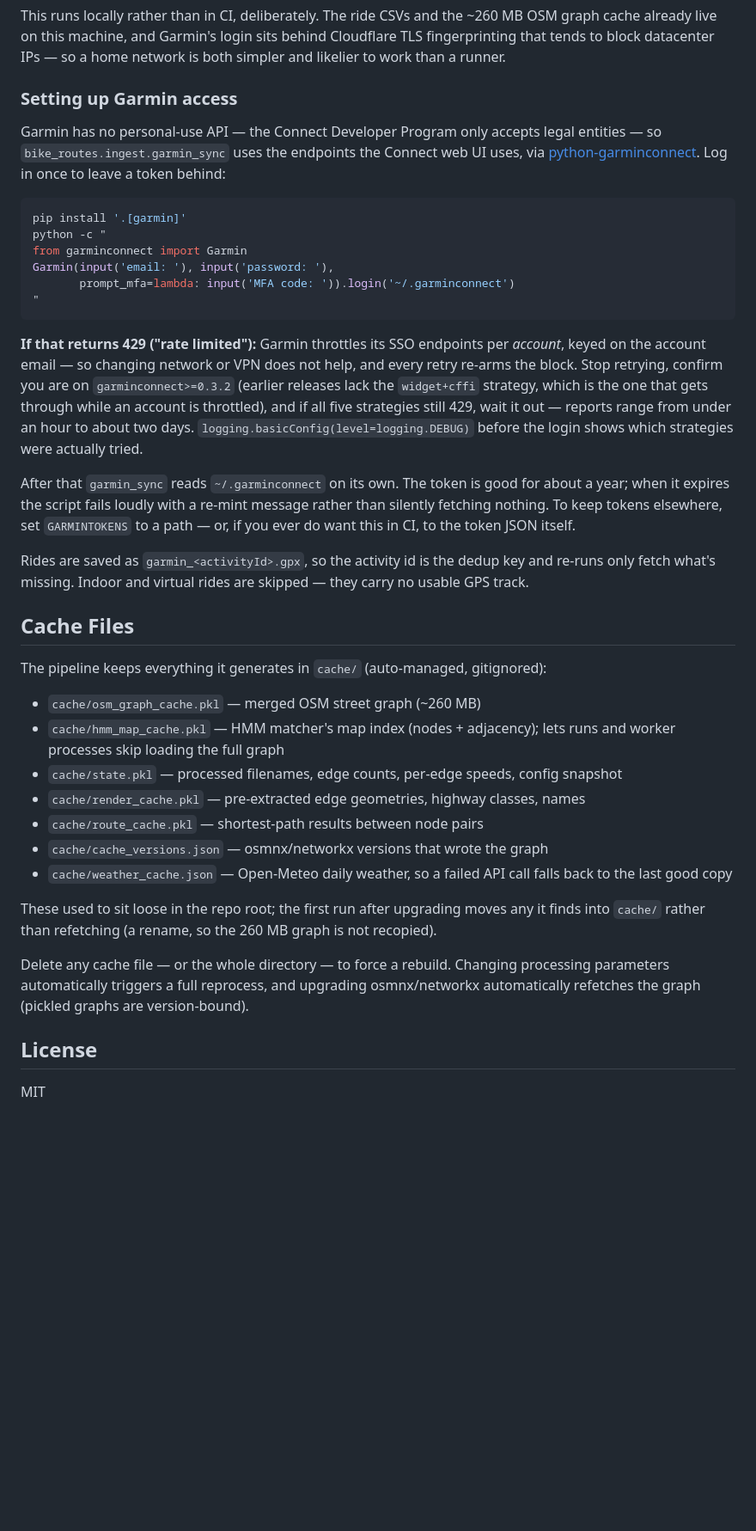
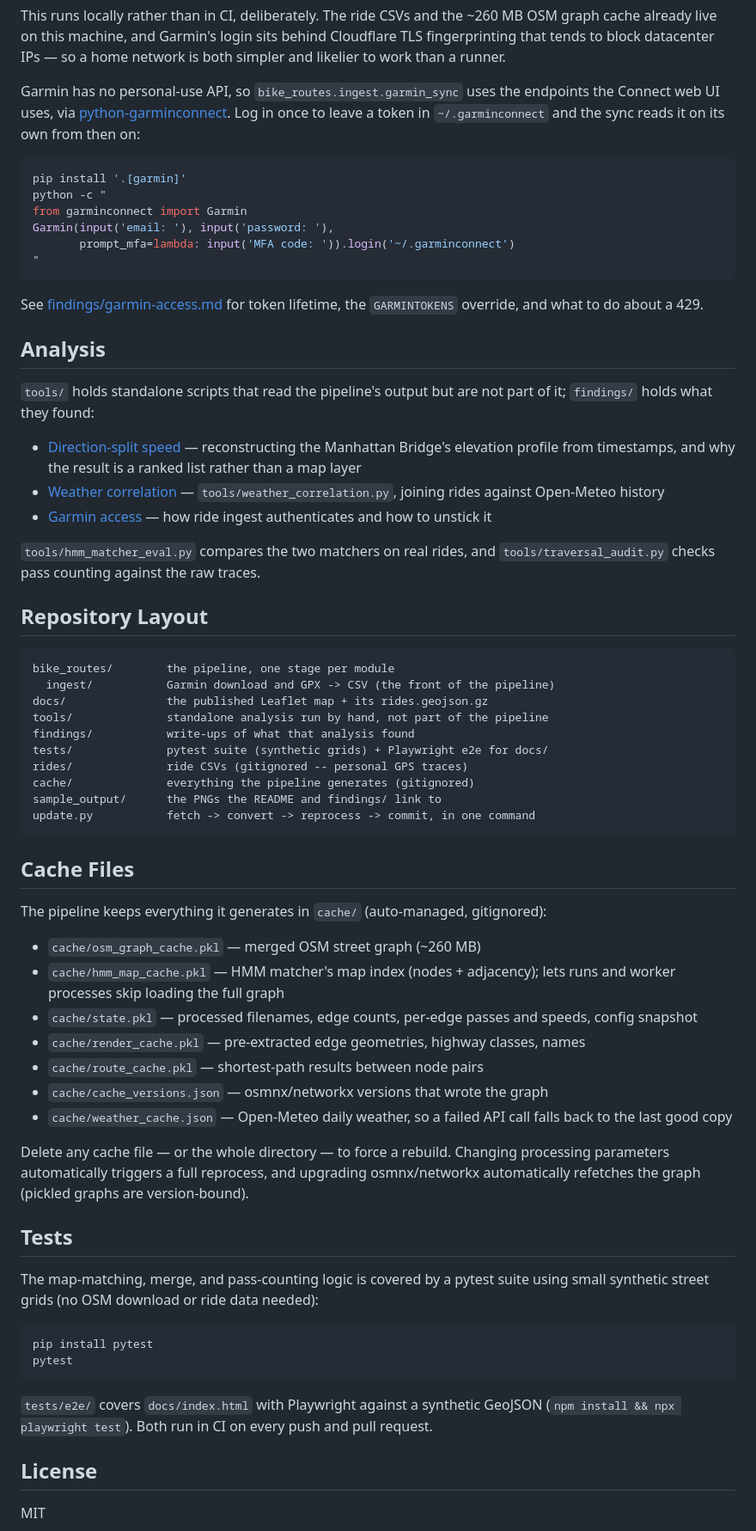
Before and after one commit to nikhilsaggi/bike-map, a Markdown page: README.md, the part around one of its changes. Shown at 86% size. Rendered like a GitHub page; blank space fills up the shorter version.

````diff
--- a/README.md
+++ b/README.md
@@ -186,13 +172,11 @@ This runs locally rather than in CI, deliberately. The ride CSVs and the
 sits behind Cloudflare TLS fingerprinting that tends to block datacenter IPs
 — so a home network is both simpler and likelier to work than a runner.
 
-### Setting up Garmin access
-
-Garmin has no personal-use API — the Connect Developer Program only accepts
-legal entities — so `bike_routes.ingest.garmin_sync` uses the endpoints the
-Connect web UI uses, via
+Garmin has no personal-use API, so `bike_routes.ingest.garmin_sync` uses the
+endpoints the Connect web UI uses, via
 [python-garminconnect](https://github.com/cyberjunky/python-garminconnect).
-Log in once to leave a token behind:
+Log in once to leave a token in `~/.garminconnect` and the sync reads it on
+its own from then on:
 
 ```bash
 pip install '.[garmin]'
@@ -203,24 +187,39 @@ Garmin(input('email: '), input('password: '),
 "
 ```
 
-**If that returns 429 ("rate limited"):** Garmin throttles its SSO endpoints
-per *account*, keyed on the account email — so changing network or VPN does
-not help, and every retry re-arms the block. Stop retrying, confirm you are
-on `garminconnect>=0.3.2` (earlier releases lack the `widget+cffi` strategy,
-which is the one that gets through while an account is throttled), and if all
-five strategies still 429, wait it out — reports range from under an hour to
-about two days. `logging.basicConfig(level=logging.DEBUG)` before the login
-shows which strategies were actually tried.
+See [findings/garmin-access.md](findings/garmin-access.md) for token
+lifetime, the `GARMINTOKENS` override, and what to do about a 429.
 
-After that `garmin_sync` reads `~/.garminconnect` on its own. The token is
-good for about a year; when it expires the script fails loudly with a re-mint
-message rather than silently fetching nothing. To keep tokens elsewhere, set
-`GARMINTOKENS` to a path — or, if you ever do want this in CI, to the token
-JSON itself.
+## Analysis
 
-Rides are saved as `garmin_<activityId>.gpx`, so the activity id is the dedup
-key and re-runs only fetch what's missing. Indoor and virtual rides are
-skipped — they carry no usable GPS track.
+`tools/` holds standalone scripts that read the pipeline's output but are not
+part of it; `findings/` holds what they found:
+
+- [Direction-split speed](findings/direction-split-speed.md) — reconstructing
+  the Manhattan Bridge's elevation profile from timestamps, and why the
+  result is a ranked list rather than a map layer
+- [Weather correlation](findings/weather-correlation.md) —
+  `tools/weather_correlation.py`, joining rides against Open-Meteo history
+- [Garmin access](findings/garmin-access.md) — how ride ingest authenticates
+  and how to unstick it
+
+`tools/hmm_matcher_eval.py` compares the two matchers on real rides, and
+`tools/traversal_audit.py` checks pass counting against the raw traces.
+
+## Repository Layout
+
+```
+bike_routes/        the pipeline, one stage per module
+  ingest/           Garmin download and GPX -> CSV (the front of the pipeline)
+docs/               the published Leaflet map + its rides.geojson.gz
+tools/              standalone analysis run by hand, not part of the pipeline
+findings/           write-ups of what that analysis found
+tests/              pytest suite (synthetic grids) + Playwright e2e for docs/
+rides/              ride CSVs (gitignored -- personal GPS traces)
+cache/              everything the pipeline generates (gitignored)
+sample_output/      the PNGs the README and findings/ link to
+update.py           fetch -> convert -> reprocess -> commit, in one command
+```
 
 ## Cache Files
 
@@ -230,8 +229,8 @@ gitignored):
 - `cache/osm_graph_cache.pkl` — merged OSM street graph (~260 MB)
 - `cache/hmm_map_cache.pkl` — HMM matcher's map index (nodes + adjacency);
   lets runs and worker processes skip loading the full graph
-- `cache/state.pkl` — processed filenames, edge counts, per-edge speeds,
-  config snapshot
+- `cache/state.pkl` — processed filenames, edge counts, per-edge passes and
+  speeds, config snapshot
 - `cache/render_cache.pkl` — pre-extracted edge geometries, highway classes,
   names
 - `cache/route_cache.pkl` — shortest-path results between node pairs
@@ -239,15 +238,25 @@ gitignored):
 - `cache/weather_cache.json` — Open-Meteo daily weather, so a failed API call
   falls back to the last good copy
 
-These used to sit loose in the repo root; the first run after upgrading moves
-any it finds into `cache/` rather than refetching (a rename, so the 260 MB
-graph is not recopied).
-
 Delete any cache file — or the whole directory — to force a rebuild.
 Changing processing parameters automatically triggers a full reprocess, and
 upgrading osmnx/networkx automatically refetches the graph (pickled graphs
 are version-bound).
 
+## Tests
+
+The map-matching, merge, and pass-counting logic is covered by a pytest suite
+using small synthetic street grids (no OSM download or ride data needed):
+
+```bash
+pip install pytest
+pytest
+```
+
+`tests/e2e/` covers `docs/index.html` with Playwright against a synthetic
+GeoJSON (`npm install && npx playwright test`). Both run in CI on every push
+and pull request.
+
 ## License
 
 MIT
````
Also changed, not shown: other parts of README.md (+63 -77 lines), CLAUDE.md (+29 -0 lines), findings/garmin-access.md (added, +50 -0 lines).
